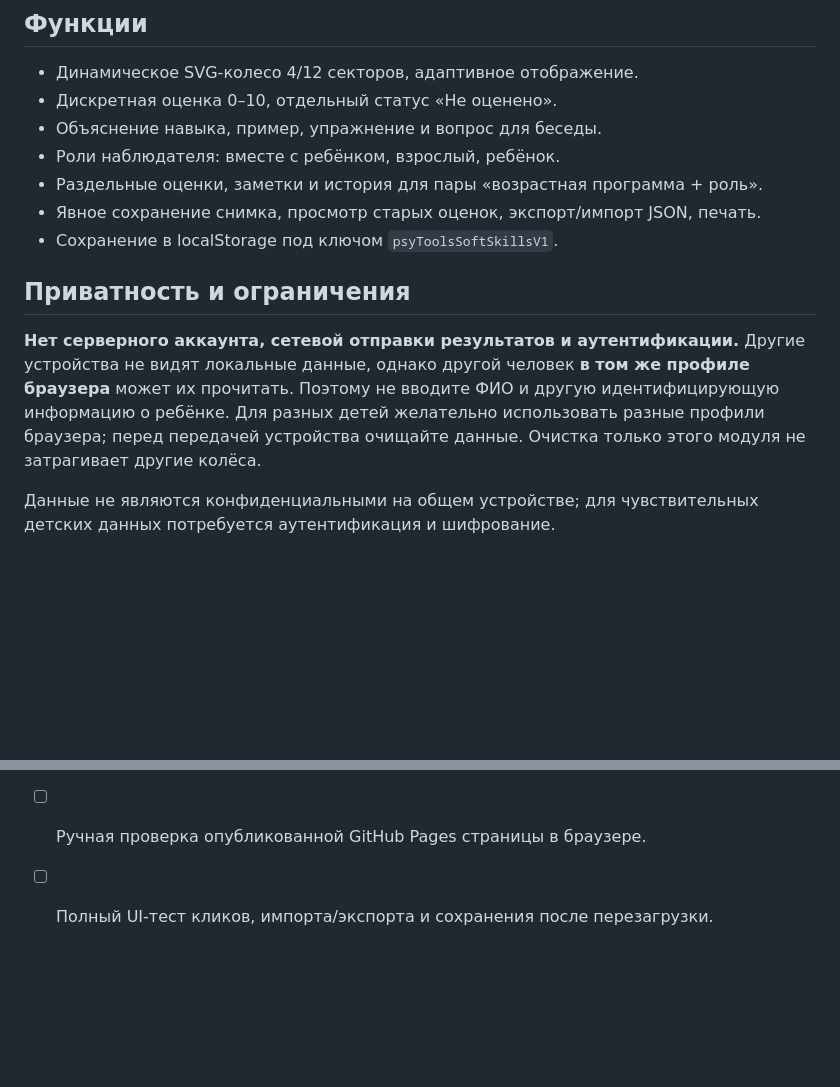
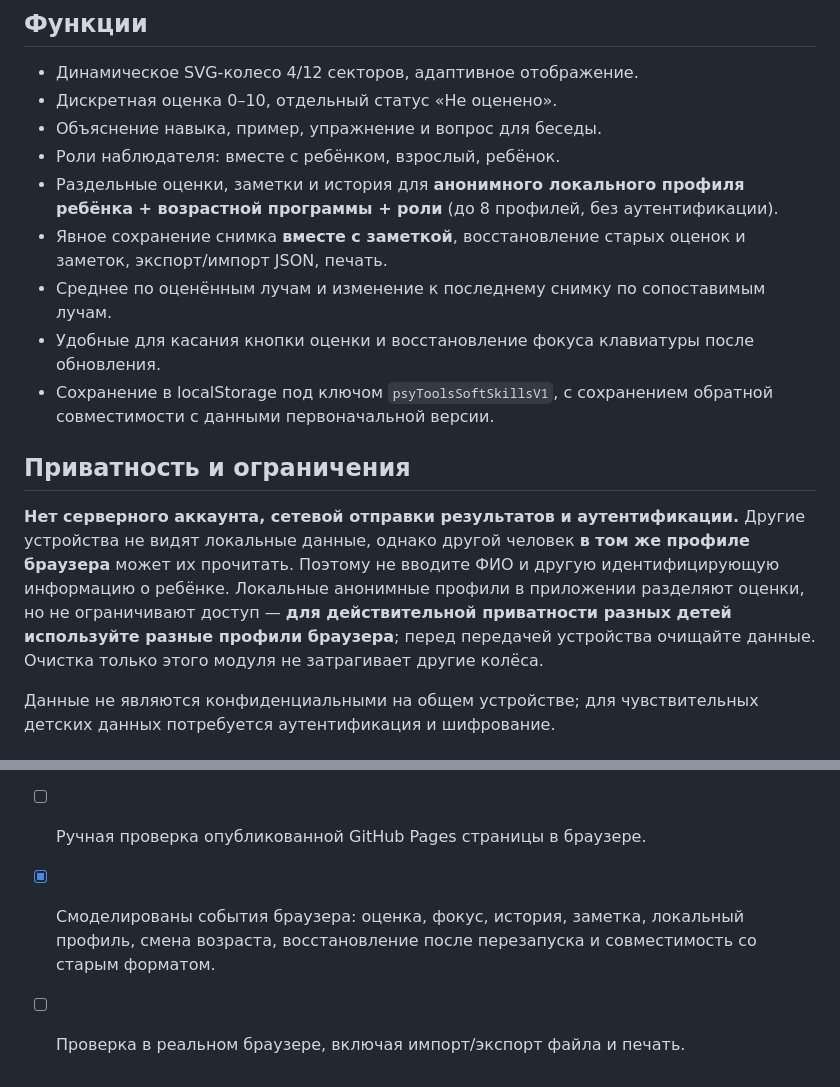
Before and after one commit to Yugatn/psy-tools, a Markdown page: wheel/soft-skills/README.md, 2 parts joined by grey strips. GitHub-like rendering; blank space fills up the shorter version.

Commit message:
docs(soft-skills): document profile separation, focus, trends and preservation of old data

```diff
--- a/wheel/soft-skills/README.md
+++ b/wheel/soft-skills/README.md
@@ -25,13 +25,15 @@
 - Дискретная оценка 0–10, отдельный статус «Не оценено».
 - Объяснение навыка, пример, упражнение и вопрос для беседы.
 - Роли наблюдателя: вместе с ребёнком, взрослый, ребёнок.
-- Раздельные оценки, заметки и история для пары «возрастная программа + роль».
-- Явное сохранение снимка, просмотр старых оценок, экспорт/импорт JSON, печать.
-- Сохранение в localStorage под ключом `psyToolsSoftSkillsV1`.
+- Раздельные оценки, заметки и история для **анонимного локального профиля ребёнка + возрастной программы + роли** (до 8 профилей, без аутентификации).
+- Явное сохранение снимка **вместе с заметкой**, восстановление старых оценок и заметок, экспорт/импорт JSON, печать.
+- Среднее по оценённым лучам и изменение к последнему снимку по сопоставимым лучам.
+- Удобные для касания кнопки оценки и восстановление фокуса клавиатуры после обновления.
+- Сохранение в localStorage под ключом `psyToolsSoftSkillsV1`, с сохранением обратной совместимости с данными первоначальной версии.
 
 ## Приватность и ограничения
 
-**Нет серверного аккаунта, сетевой отправки результатов и аутентификации.** Другие устройства не видят локальные данные, однако другой человек **в том же профиле браузера** может их прочитать. Поэтому не вводите ФИО и другую идентифицирующую информацию о ребёнке. Для разных детей желательно использовать разные профили браузера; перед передачей устройства очищайте данные. Очистка только этого модуля не затрагивает другие колёса.
+**Нет серверного аккаунта, сетевой отправки результатов и аутентификации.** Другие устройства не видят локальные данные, однако другой человек **в том же профиле браузера** может их прочитать. Поэтому не вводите ФИО и другую идентифицирующую информацию о ребёнке. Локальные анонимные профили в приложении разделяют оценки, но не ограничивают доступ — **для действительной приватности разных детей используйте разные профили браузера**; перед передачей устройства очищайте данные. Очистка только этого модуля не затрагивает другие колёса.
 
 Данные не являются конфиденциальными на общем устройстве; для чувствительных детских данных потребуется аутентификация и шифрование.
 
@@ -42,4 +44,5 @@
 - [x] Проверен синтаксис JavaScript.
 - [x] Создана ссылка из `wheel/hub.html`.
 - [ ] Ручная проверка опубликованной GitHub Pages страницы в браузере.
-- [ ] Полный UI-тест кликов, импорта/экспорта и сохранения после перезагрузки.
+- [x] Смоделированы события браузера: оценка, фокус, история, заметка, локальный профиль, смена возраста, восстановление после перезапуска и совместимость со старым форматом.
+- [ ] Проверка в реальном браузере, включая импорт/экспорт файла и печать.
```
